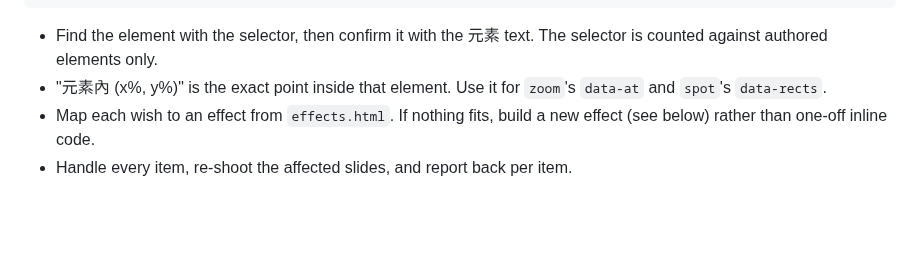
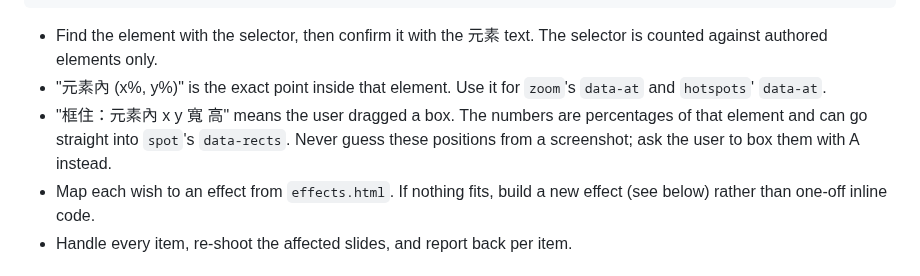
Before and after one commit to cooldongdong/slidejam, a Markdown page: skill/SKILL.md, the part around the change. Rendered like a GitHub page; blank space fills up the shorter version.

```diff
--- a/skill/SKILL.md
+++ b/skill/SKILL.md
@@ -44,7 +44,10 @@ like this:
 - Find the element with the selector, then confirm it with the 元素 text. The
   selector is counted against authored elements only.
 - "元素內 (x%, y%)" is the exact point inside that element. Use it for `zoom`'s
-  `data-at` and `spot`'s `data-rects`.
+  `data-at` and `hotspots`' `data-at`.
+- "框住：元素內 x y 寬 高" means the user dragged a box. The numbers are percentages
+  of that element and can go straight into `spot`'s `data-rects`. Never guess these
+  positions from a screenshot; ask the user to box them with A instead.
 - Map each wish to an effect from `effects.html`. If nothing fits, build a new
   effect (see below) rather than one-off inline code.
 - Handle every item, re-shoot the affected slides, and report back per item.
```
Also changed, not shown: README.md (+2 -2 lines), examples/media/tall-edit.png (added), examples/media/tall-guides.png (added), examples/media/tall-home.png (added), 7 other files.
